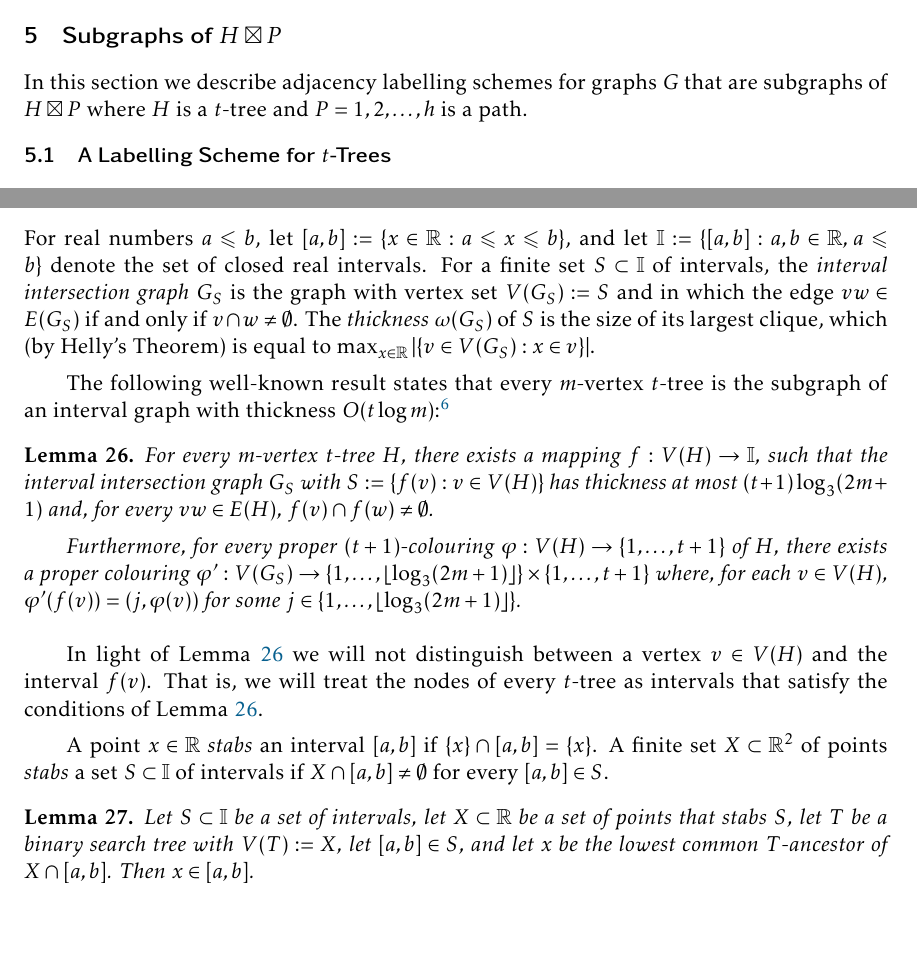
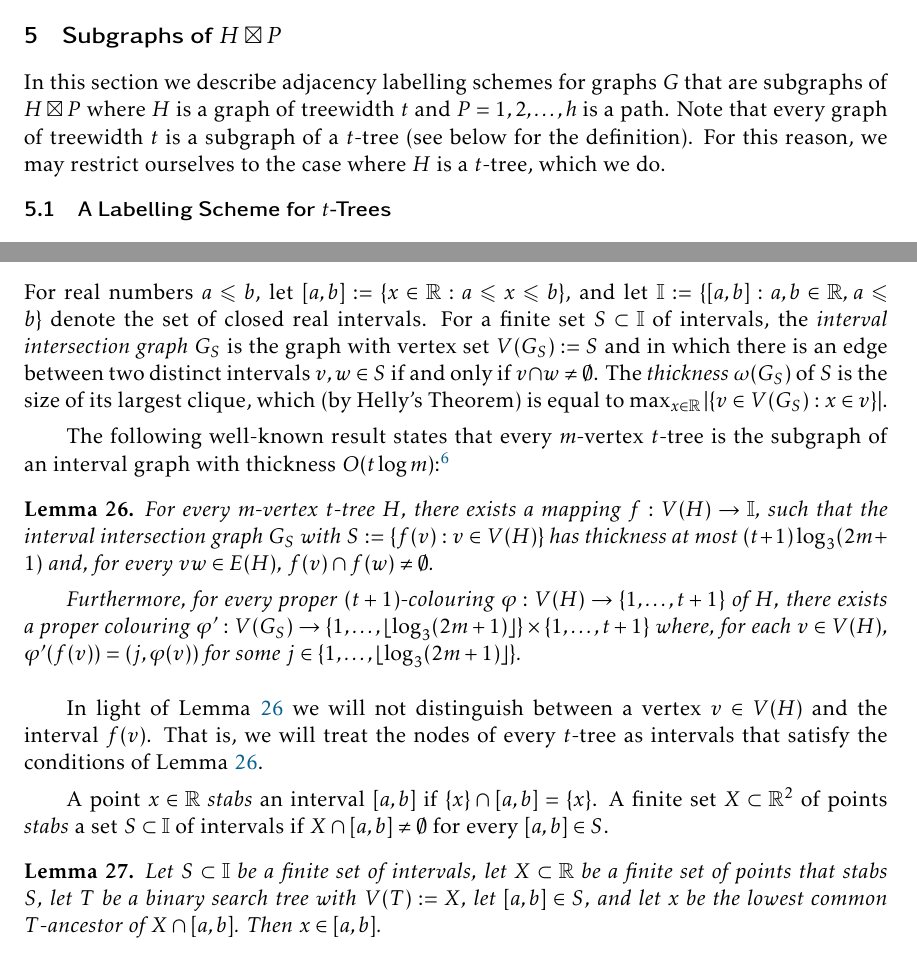
Before and after one commit to patmorin/labelling, a LaTeX document (labelling.tex): two parts of pages 21 and 22 of 34, joined at a grey line, cut so that both start at the same text, the shorter picture padded with empty space. Compiled offline with pdfLaTeX.

Commit message:
small edits beginning of Section 5

```diff
--- a/labelling.tex
+++ b/labelling.tex
@@ -763,7 +760,8 @@ This establishes our first result:
 \section{Subgraphs of $H\boxtimes P$}
 \seclabel{hxp}
 
-In this section we describe adjacency labelling schemes for graphs $G$ that are subgraphs of $H\boxtimes P$ where $H$ is a $t$-tree and $P=1,2,\ldots,h$ is a path.
+In this section we describe adjacency labelling schemes for graphs $G$ that are subgraphs of $H\boxtimes P$ where $H$ is a graph of treewidth $t$ and $P=1,2,\ldots,h$ is a path.
+Note that every graph of treewidth $t$ is a subgraph of a $t$-tree (see below for the definition). For this reason, we may restrict ourselves to the case where $H$ is a $t$-tree, which we do.
 
 % Our strategy is similar the approach taken in the previous section.
 % For each $y\in\{1,\ldots,h\}$ we define $L_y=\{x: (x,y)\in V(G)\}$ and we will build a labelling scheme for the induced graph $H[V_y]$ where $V_y\supseteq L_{y\pm 1}$ that is based on a binary tree $T_y$ and such that the labels in this scheme have length $\log|T_y|+o(\log n)$.  In addition to this, we will use \lemref{row-code} to give each vertex $(x,y)\in V(G)$ a \emph{row label} of length $\log n - \log|T_y|+o(\log n)$.
@@ -783,7 +781,7 @@ The order $v_1,\ldots,v_m$ (in particular, the fact that each $v_i$ has at most
 \subsubsection{Interval Graphs}
 
 For real numbers $a\le b$, let $[a,b]:=\{ x\in\R: a\le x\le b\}$, and let
-$\mathbb{I}:=\{[a,b]: a,b\in\R,\, a\le b\}$ denote the set of closed real intervals.  For a finite set $S\subset\mathbb{I}$ of intervals, the \emph{interval intersection graph} $G_S$ is the graph with vertex set $V(G_S):=S$ and in which the edge $vw\in E(G_S)$ if and only if $v\cap w\neq \emptyset$.  The \emph{thickness} $\omega(G_S)$ of $S$ is the size of its largest clique, which (by Helly's Theorem) is equal to $\max_{x\in\R}|\{v\in V(G_S):x\in v\}|$.
+$\mathbb{I}:=\{[a,b]: a,b\in\R,\, a\le b\}$ denote the set of closed real intervals.  For a finite set $S\subset\mathbb{I}$ of intervals, the \emph{interval intersection graph} $G_S$ is the graph with vertex set $V(G_S):=S$ and in which there is an edge between two distinct intervals $v, w\in S$ if and only if $v\cap w\neq \emptyset$.  The \emph{thickness} $\omega(G_S)$ of $S$ is the size of its largest clique, which (by Helly's Theorem) is equal to $\max_{x\in\R}|\{v\in V(G_S):x\in v\}|$.
 
 % By Dilworth's Theorem (applied to the poset $(V(I),\prec)$ where $[a,b]\prec [c,d]$ iff $b<c$), the chromatic number $\chi(I)$ of $I$ is equal to its thickness, i.e., $\chi(I)=\omega(I)$.
 
@@ -800,7 +798,7 @@ In light of \lemref{interval-representation} we will not distinguish between a v
 A point $x\in\R$ \emph{stabs} an interval $[a,b]$ if $\{x\}\cap [a,b]=\{x\}$. A finite set $X\subset\R^2$ of points \emph{stabs} a set $S\subset\mathbb{I}$ of intervals if $X\cap [a,b]\neq\emptyset$ for every $[a,b]\in S$.
 
 \begin{lem}\lemlabel{common-ancestor}
-  Let $S\subset\mathbb{I}$ be a set of intervals, let $X\subset\R$ be a set of points that stabs $S$, let $T$ be a binary search tree with $V(T):=X$, let $[a,b]\in S$, and let $x$ be the lowest common $T$-ancestor of $X\cap [a,b]$.  Then $x\in [a,b]$.
+  Let $S\subset\mathbb{I}$ be a finite set of intervals, let $X\subset\R$ be a finite set of points that stabs $S$, let $T$ be a binary search tree with $V(T):=X$, let $[a,b]\in S$, and let $x$ be the lowest common $T$-ancestor of $X\cap [a,b]$.  Then $x\in [a,b]$.
 \end{lem}
 
 \begin{proof}
```
Also changed, not shown: labelling.tex (3 more changed lines).
